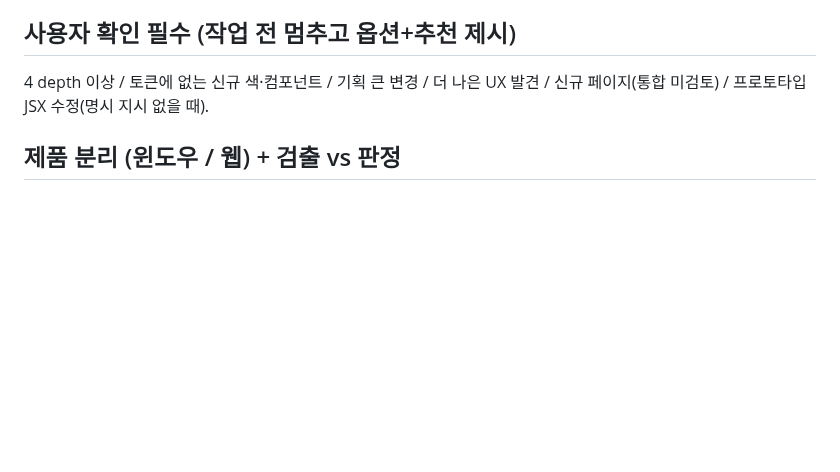
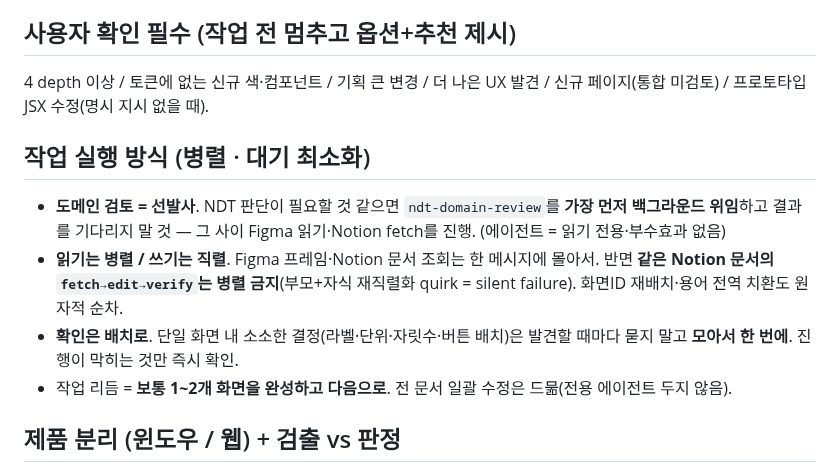
Before and after one commit to twinbee419-cloud/erut-interactive-prototype, a Markdown page: CLAUDE.md, the part around the change. Drawn GitHub-style; blank space fills up the shorter version.

Commit message:
docs(claude): 작업 실행 방식 신설 — 도메인 검토 선발사·읽기 병렬/쓰기 직렬·확인 배치
- ndt-domain-review는 가장 먼저 백그라운드 위임 후 대기 없이 Figma·Notion 진행(실측 6분 회수)
- 같은 Notion 문서의 fetch→edit→verify 병렬 금지(재직렬화 quirk = silent failure)
- 화면ID 재배치·용어 전역 치환은 원자적 순차
- 단일 화면 내 소소한 결정은 모아서 한 번에 확인

Co-Authored-By: Claude Opus 5 (1M context) <noreply@anthropic.com>
Claude-Session: https://claude.ai/code/session_01Bz5QCLG65k8eaTSHZd5UHk

```diff
--- a/CLAUDE.md
+++ b/CLAUDE.md
@@ -36,6 +36,12 @@ Claude Code 작업 지침. **ERUT** (Eroun Realtime Ultrasonic Testing) — 자
 ## 사용자 확인 필수 (작업 전 멈추고 옵션+추천 제시)
 4 depth 이상 / 토큰에 없는 신규 색·컴포넌트 / 기획 큰 변경 / 더 나은 UX 발견 / 신규 페이지(통합 미검토) / 프로토타입 JSX 수정(명시 지시 없을 때).
 
+## 작업 실행 방식 (병렬 · 대기 최소화)
+- **도메인 검토 = 선발사**. NDT 판단이 필요할 것 같으면 `ndt-domain-review`를 **가장 먼저 백그라운드 위임**하고 결과를 기다리지 말 것 — 그 사이 Figma 읽기·Notion fetch를 진행. (에이전트 = 읽기 전용·부수효과 없음)
+- **읽기는 병렬 / 쓰기는 직렬**. Figma 프레임·Notion 문서 조회는 한 메시지에 몰아서. 반면 **같은 Notion 문서의 `fetch→edit→verify`는 병렬 금지**(부모+자식 재직렬화 quirk = silent failure). 화면ID 재배치·용어 전역 치환도 원자적 순차.
+- **확인은 배치로**. 단일 화면 내 소소한 결정(라벨·단위·자릿수·버튼 배치)은 발견할 때마다 묻지 말고 **모아서 한 번에**. 진행이 막히는 것만 즉시 확인.
+- 작업 리듬 = **보통 1~2개 화면을 완성하고 다음으로**. 전 문서 일괄 수정은 드묾(전용 에이전트 두지 않음).
+
 ## 제품 분리 (윈도우 / 웹) + 검출 vs 판정
 - **윈도우** = 현장 단기 검사(수집·교정·신뢰성). **웹** = 상시 모니터링·시계열 트렌드·결함 등급/유형 판정.
 - 윈도우 화면에 시계열 트렌드·결함 판정 넣지 않음.
```
